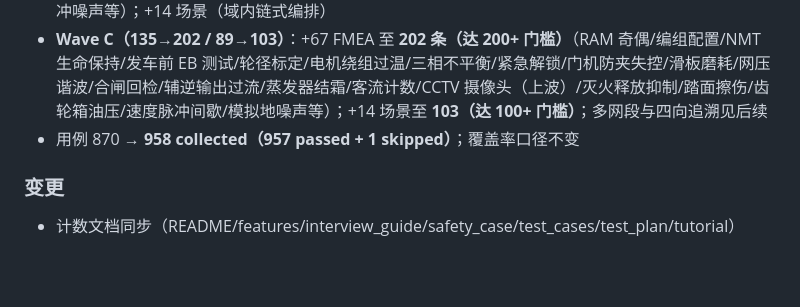
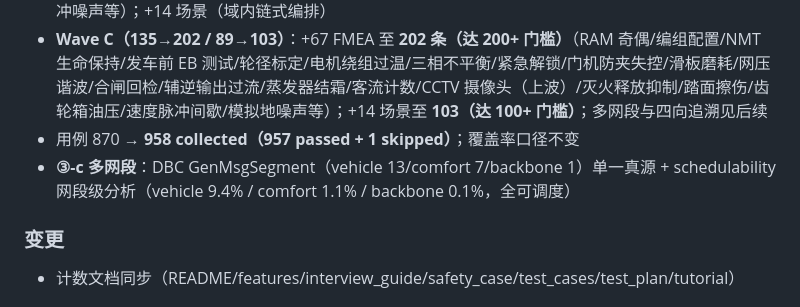
Before and after one commit to zych2002918/tcms-can-test, a Markdown page: CHANGELOG.md, the part around the change. Drawn GitHub-style; blank space fills up the shorter version.

Commit message:
docs: CHANGELOG ③-c 多网段条目（上游）

```diff
--- a/CHANGELOG.md
+++ b/CHANGELOG.md
@@ -12,6 +12,7 @@
 - **Wave B（97→135 / 75→89）**：+38 FMEA（运营/检修/保护类再深化：EBR 自检/空压机/再生制动失效/直流接地/门锁机构/运行中降弓/深度放电/辅逆输出/制冷剂不足/CCTV/火警面板/二系悬挂/速度脉冲噪声等）；+14 场景（域内链式编排）
 - **Wave C（135→202 / 89→103）**：+67 FMEA 至 **202 条（达 200+ 门槛）**（RAM 奇偶/编组配置/NMT 生命保持/发车前 EB 测试/轮径标定/电机绕组过温/三相不平衡/紧急解锁/门机防夹失控/滑板磨耗/网压谐波/合闸回检/辅逆输出过流/蒸发器结霜/客流计数/CCTV 摄像头（上波）/灭火释放抑制/踏面擦伤/齿轮箱油压/速度脉冲间歇/模拟地噪声等）；+14 场景至 **103（达 100+ 门槛）**；多网段与四向追溯见后续
 - 用例 870 → **958 collected（957 passed + 1 skipped）**；覆盖率口径不变
+- **③-c 多网段**：DBC GenMsgSegment（vehicle 13/comfort 7/backbone 1）单一真源 + schedulability 网段级分析（vehicle 9.4% / comfort 1.1% / backbone 0.1%，全可调度）
 
 ### 变更
 
```
